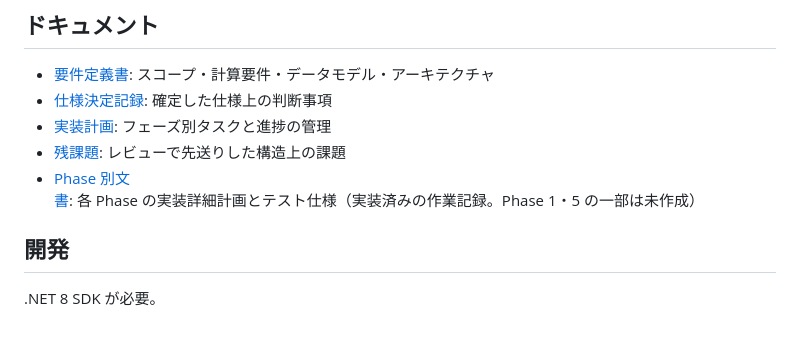
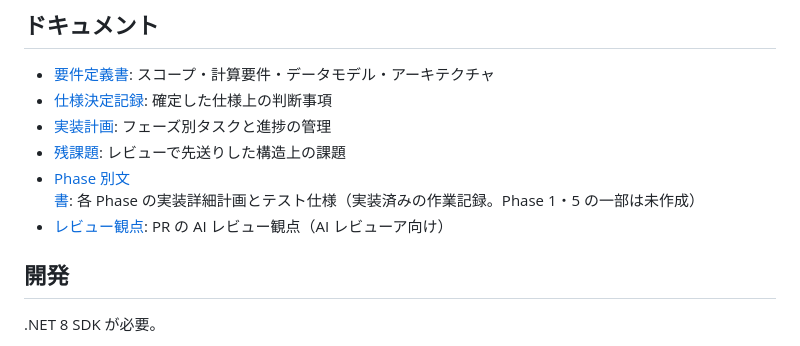
Before and after one commit to Tkg-tamagohan/Endfield-AIC-Web, a Markdown page: README.md, the part around the change. Rendered like a GitHub page.

Commit message:
docs: 実装計画文書と README の帳簿追随（Phase 27・37 記録、PR #93 状態語、REVIEW.md 一覧追加）
Co-Authored-By: Devin AI <158243242+devin-ai-integration[bot]@users.noreply.github.com>

```diff
--- a/README.md
+++ b/README.md
@@ -14,6 +14,7 @@ Blazor WebAssembly ＋ Cloudflare Pages で構成し、Cloudflare 無料枠内
 - [実装計画](docs/implementation-plan.md): フェーズ別タスクと進捗の管理
 - [残課題](docs/remaining-issues.md): レビューで先送りした構造上の課題
 - [Phase 別文書](docs/phases/): 各 Phase の実装詳細計画とテスト仕様（実装済みの作業記録。Phase 1・5 の一部は未作成）
+- [レビュー観点](REVIEW.md): PR の AI レビュー観点（AI レビューア向け）
 
 ## 開発
 
```
Also changed, not shown: docs/implementation-plan.md (+6 -6 lines).
